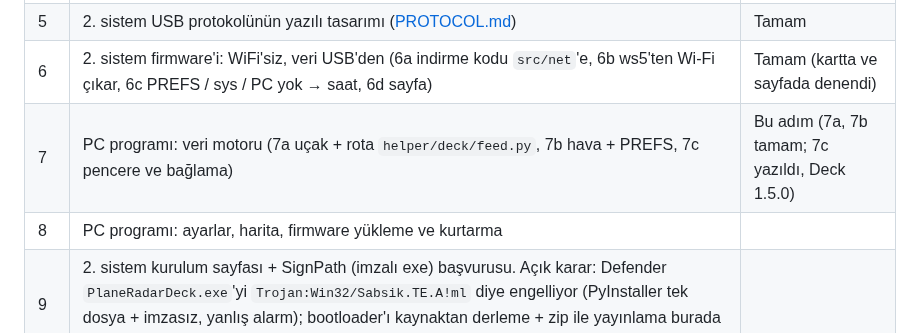
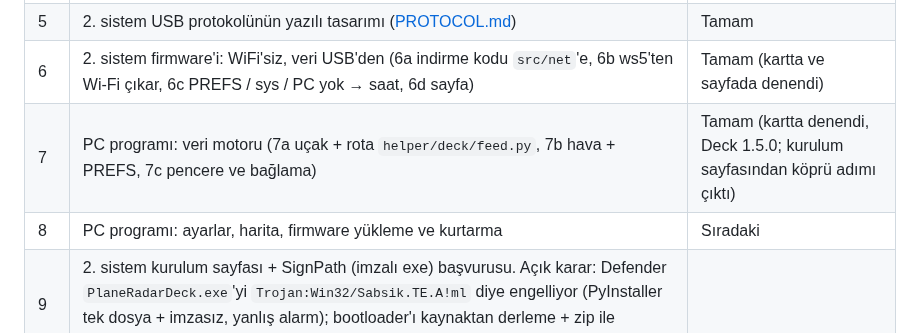
Before and after one commit to ckaraman/Plane-Radar3D, a Markdown page: docs/PLAN.md, the part around the change. Drawn GitHub-style.

Commit message:
Plan: stage 7 done (tested on the card)
Co-Authored-By: Claude Opus 5.5 <noreply@anthropic.com>

```diff
--- a/docs/PLAN.md
+++ b/docs/PLAN.md
@@ -64,8 +64,8 @@ içinde. Sürümler `include/config.h` içinde.
 | 4 | 1. sistem kurulum sayfası + kurtarma rehberi | Tamam (kartta denendi) |
 | 5 | 2. sistem USB protokolünün yazılı tasarımı ([PROTOCOL.md](PROTOCOL.md)) | Tamam |
 | 6 | 2. sistem firmware'i: WiFi'siz, veri USB'den (6a indirme kodu `src/net`'e, 6b ws5'ten Wi-Fi çıkar, 6c PREFS / sys / PC yok → saat, 6d sayfa) | Tamam (kartta ve sayfada denendi) |
-| 7 | PC programı: veri motoru (7a uçak + rota `helper/deck/feed.py`, 7b hava + PREFS, 7c pencere ve bağlama) | Bu adım (7a, 7b tamam; 7c yazıldı, Deck 1.5.0) |
-| 8 | PC programı: ayarlar, harita, firmware yükleme ve kurtarma | |
+| 7 | PC programı: veri motoru (7a uçak + rota `helper/deck/feed.py`, 7b hava + PREFS, 7c pencere ve bağlama) | Tamam (kartta denendi, Deck 1.5.0; kurulum sayfasından köprü adımı çıktı) |
+| 8 | PC programı: ayarlar, harita, firmware yükleme ve kurtarma | Sıradaki |
 | 9 | 2. sistem kurulum sayfası + SignPath (imzalı exe) başvurusu. Açık karar: Defender `PlaneRadarDeck.exe`'yi `Trojan:Win32/Sabsik.TE.A!ml` diye engelliyor (PyInstaller tek dosya + imzasız, yanlış alarm); bootloader'ı kaynaktan derleme + zip ile yayınlama burada tekrar konuşulacak | |
 | 10 | Performans karşılaştırması, temizlik | |
 
```
